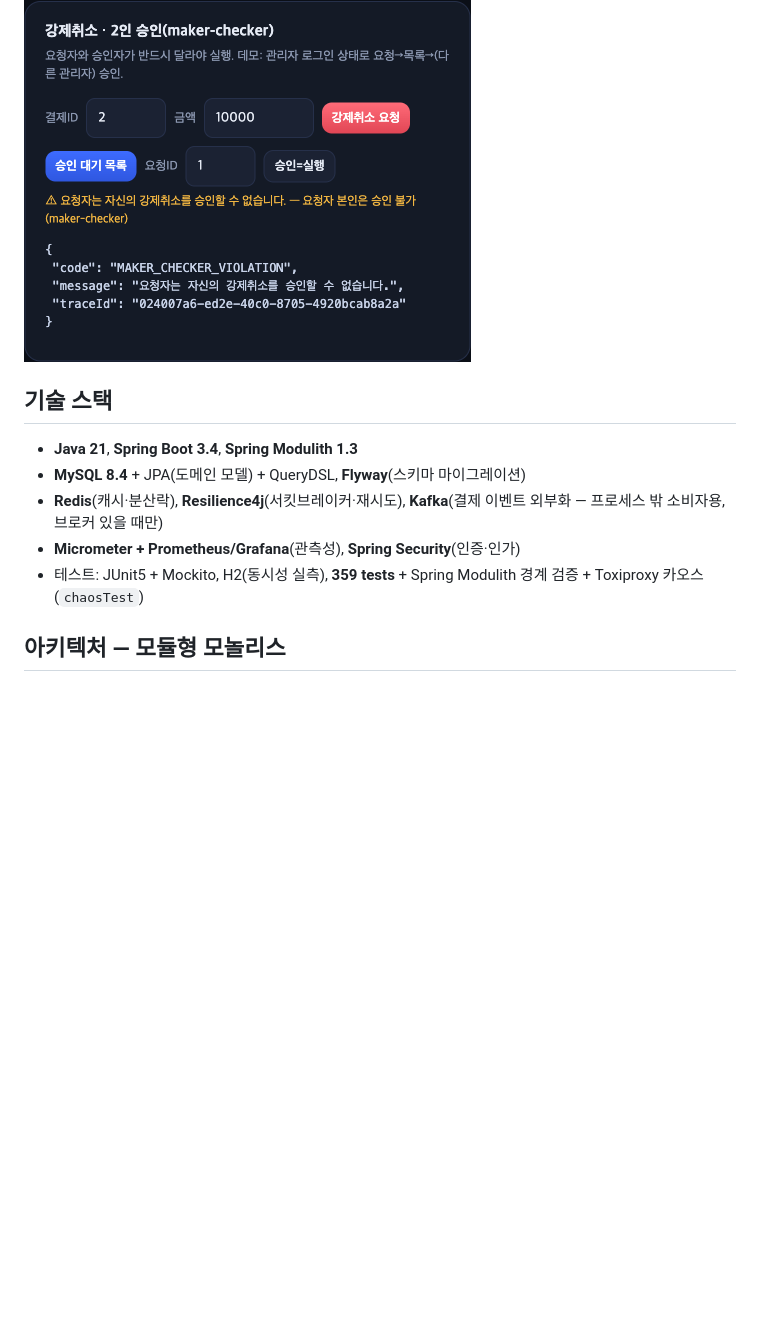
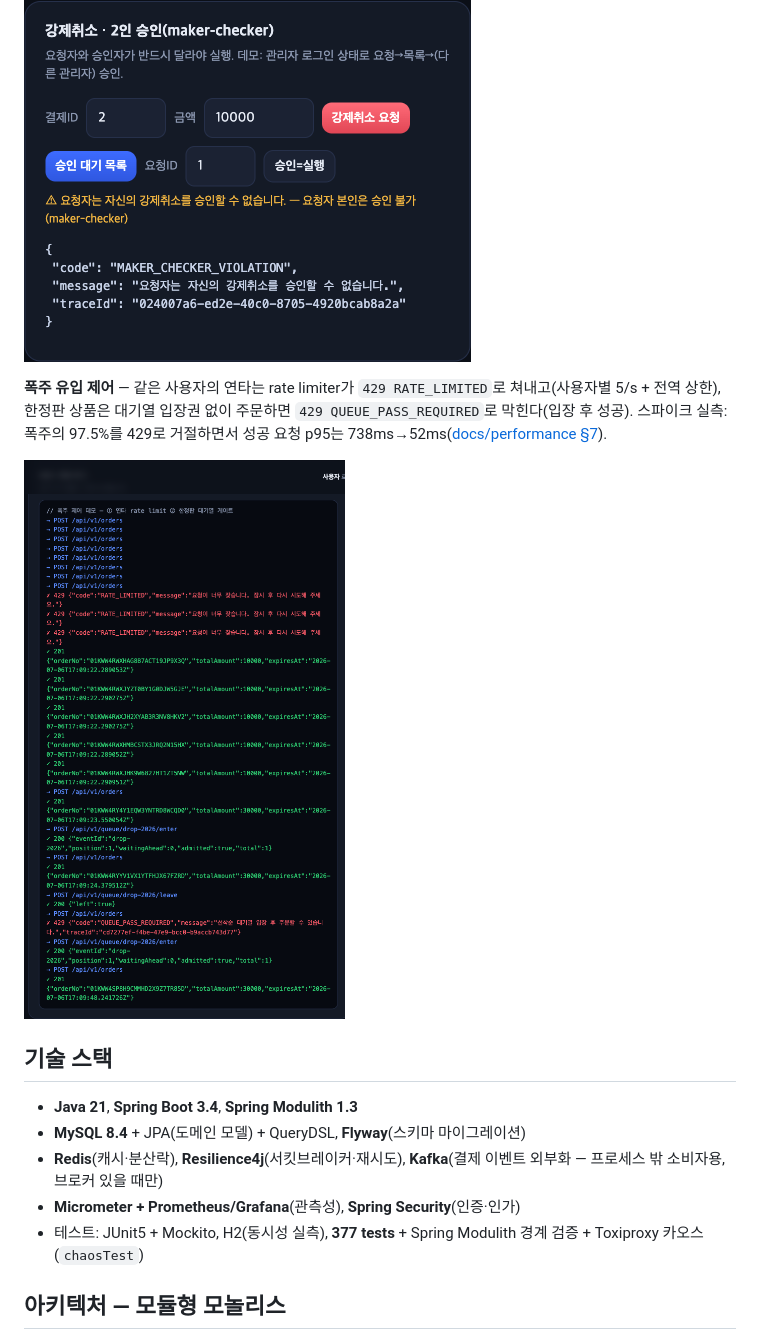
Before and after one commit to dj258255/payment-system, a Markdown page: README.md, the part around the change. Drawn GitHub-style; pictures changed too: docs/images/demo-overload.png (added); blank space fills up the shorter version.

```diff
--- a/README.md
+++ b/README.md
@@ -21,13 +21,17 @@
 
 ![maker-checker 본인 승인 차단](docs/images/demo-maker-checker.png)
 
+**폭주 유입 제어** — 같은 사용자의 연타는 rate limiter가 `429 RATE_LIMITED`로 쳐내고(사용자별 5/s + 전역 상한), 한정판 상품은 대기열 입장권 없이 주문하면 `429 QUEUE_PASS_REQUIRED`로 막힌다(입장 후 성공). 스파이크 실측: 폭주의 97.5%를 429로 거절하면서 성공 요청 p95는 738ms→52ms([docs/performance §7](docs/performance/README.md)).
+
+![폭주 제어 데모 — rate limit 429 + 대기열 게이트](docs/images/demo-overload.png)
+
 ## 기술 스택
 
 - **Java 21**, **Spring Boot 3.4**, **Spring Modulith 1.3**
 - **MySQL 8.4** + JPA(도메인 모델) + QueryDSL, **Flyway**(스키마 마이그레이션)
 - **Redis**(캐시·분산락), **Resilience4j**(서킷브레이커·재시도), **Kafka**(결제 이벤트 외부화 — 프로세스 밖 소비자용, 브로커 있을 때만)
 - **Micrometer + Prometheus/Grafana**(관측성), **Spring Security**(인증·인가)
-- 테스트: JUnit5 + Mockito, H2(동시성 실측), **359 tests** + Spring Modulith 경계 검증 + Toxiproxy 카오스(`chaosTest`)
+- 테스트: JUnit5 + Mockito, H2(동시성 실측), **377 tests** + Spring Modulith 경계 검증 + Toxiproxy 카오스(`chaosTest`)
 
 ## 아키텍처 — 모듈형 모놀리스
 
```
Also changed, not shown: docs/performance/README.md (+34 -0 lines), 17 other files.
